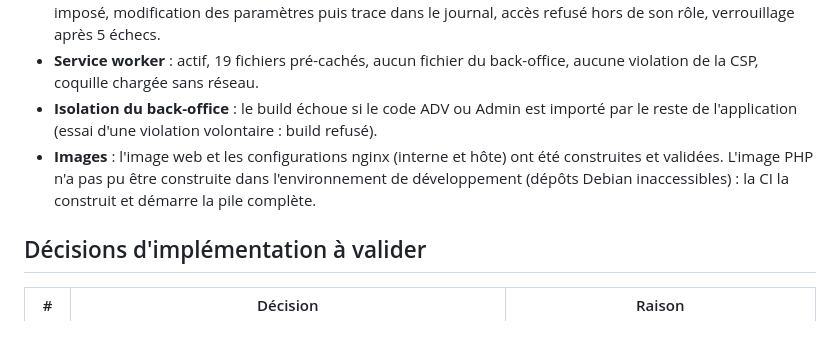
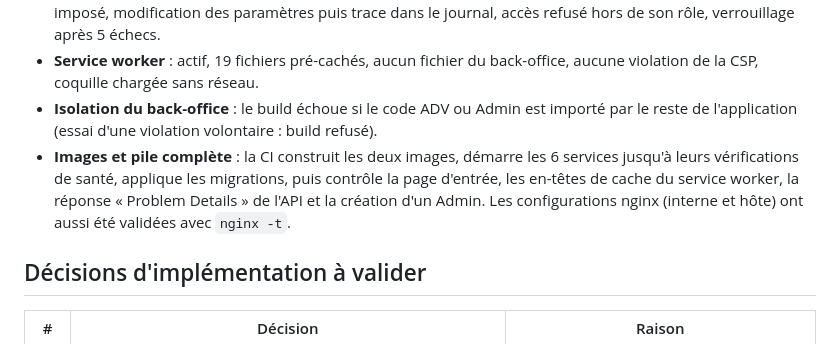
Before and after one commit to saibabderrahim/RamyMaak, a Markdown page: docs/lot-1-socle.md, the part around the change. GitHub-like rendering.

Commit message:
docs(lot-1): pile Docker vérifiée par la CI
Co-Authored-By: Claude Opus 5.5 <noreply@anthropic.com>
Claude-Session: https://claude.ai/code/session_01W3QhS78kapnAcdmqwwyULY

```diff
--- a/docs/lot-1-socle.md
+++ b/docs/lot-1-socle.md
@@ -34,7 +34,7 @@ Ce lot ne dépend d'aucun point ouvert du §18 : il a pu démarrer avant la clô
   connexion de chaque rôle (téléphone, tablette, PC), refus d'un mauvais mot de passe, création d'un compte et connexion avec son mot de passe temporaire, refus d'un mot de passe courant, changement imposé, modification des paramètres puis trace dans le journal, accès refusé hors de son rôle, verrouillage après 5 échecs.
 - **Service worker** : actif, 19 fichiers pré-cachés, aucun fichier du back-office, aucune violation de la CSP, coquille chargée sans réseau.
 - **Isolation du back-office** : le build échoue si le code ADV ou Admin est importé par le reste de l'application (essai d'une violation volontaire : build refusé).
-- **Images** : l'image web et les configurations nginx (interne et hôte) ont été construites et validées. L'image PHP n'a pas pu être construite dans l'environnement de développement (dépôts Debian inaccessibles) : la CI la construit et démarre la pile complète.
+- **Images et pile complète** : la CI construit les deux images, démarre les 6 services jusqu'à leurs vérifications de santé, applique les migrations, puis contrôle la page d'entrée, les en-têtes de cache du service worker, la réponse « Problem Details » de l'API et la création d'un Admin. Les configurations nginx (interne et hôte) ont aussi été validées avec `nginx -t`.
 
 ## Décisions d'implémentation à valider
 
```
